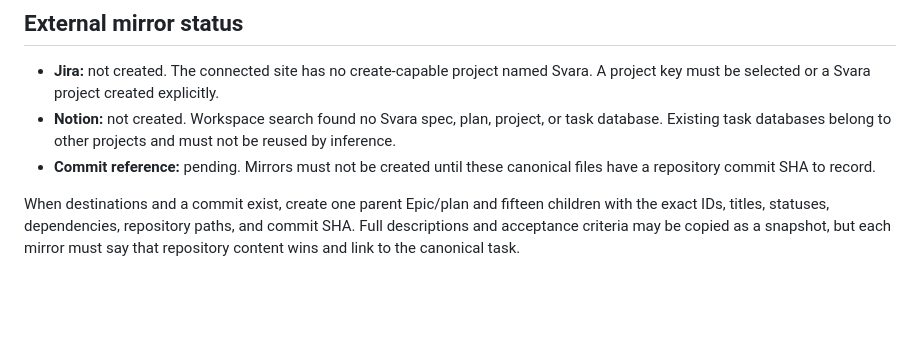
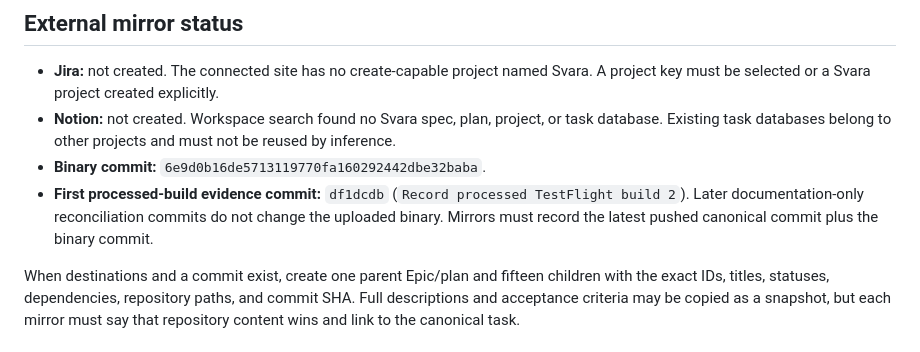
Before and after one commit to pri8771/Svara, a Markdown page: docs/TESTFLIGHT_TASKS.md, the part around the change. Drawn GitHub-style; blank space fills up the shorter version.

Commit message:
Link TestFlight evidence commits

```diff
--- a/docs/TESTFLIGHT_TASKS.md
+++ b/docs/TESTFLIGHT_TASKS.md
@@ -42,8 +42,11 @@ task and evidence first, then copy the same state to Jira/Notion.
 - **Notion:** not created. Workspace search found no Svara spec, plan, project,
   or task database. Existing task databases belong to other projects and must
   not be reused by inference.
-- **Commit reference:** pending. Mirrors must not be created until these
-  canonical files have a repository commit SHA to record.
+- **Binary commit:** `6e9d0b16de5713119770fa160292442dbe32baba`.
+- **First processed-build evidence commit:**
+  `df1dcdb` (`Record processed TestFlight build 2`). Later documentation-only
+  reconciliation commits do not change the uploaded binary. Mirrors must
+  record the latest pushed canonical commit plus the binary commit.
 
 When destinations and a commit exist, create one parent Epic/plan and fifteen
 children with the exact IDs, titles, statuses, dependencies, repository paths,
```
